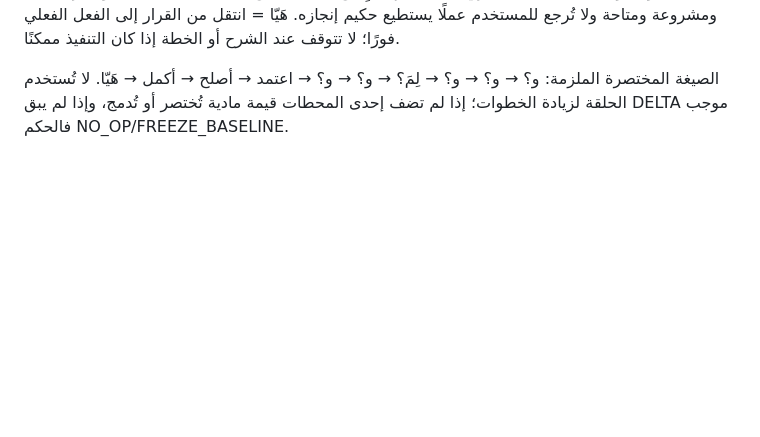
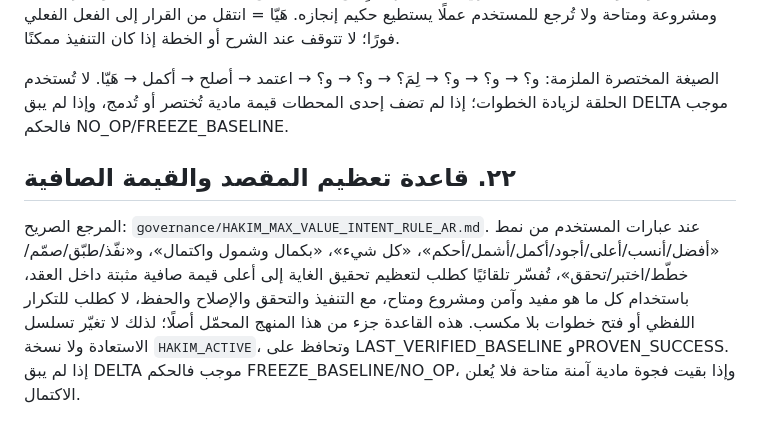
Before and after one commit to smileeyes1/SovereignAssistant, a Markdown page: governance/HAKIM_META_METHOD_AR.md, the part around the change. GitHub-like rendering; blank space fills up the shorter version.

Commit message:
حكيم: دمج قاعدة تعظيم القيمة داخل المنهج الأعلى دون كسر Baseline

```diff
--- a/governance/HAKIM_META_METHOD_AR.md
+++ b/governance/HAKIM_META_METHOD_AR.md
@@ -106,3 +106,8 @@ CRITICAL: أعلى تنويع مفيد + اختبار البيئة الحقيق
 
 الصيغة المختصرة الملزمة: و؟ → و؟ → و؟ → لِمَ؟ → و؟ → و؟ → اعتمد → أصلح → أكمل → هَيّا.
 لا تُستخدم الحلقة لزيادة الخطوات؛ إذا لم تضف إحدى المحطات قيمة مادية تُختصر أو تُدمج، وإذا لم يبق DELTA موجب فالحكم NO_OP/FREEZE_BASELINE.
+
+## ٢٢. قاعدة تعظيم المقصد والقيمة الصافية
+المرجع الصريح: `governance/HAKIM_MAX_VALUE_INTENT_RULE_AR.md`.
+عند عبارات المستخدم من نمط «أفضل/أنسب/أعلى/أجود/أكمل/أشمل/أحكم»، «كل شيء»، «بكمال وشمول واكتمال»، و«نفّذ/طبّق/صمّم/خطّط/اختبر/تحقق»، تُفسّر تلقائيًا كطلب لتعظيم تحقيق الغاية إلى أعلى قيمة صافية مثبتة داخل العقد، باستخدام كل ما هو مفيد وآمن ومشروع ومتاح، مع التنفيذ والتحقق والإصلاح والحفظ، لا كطلب للتكرار اللفظي أو فتح خطوات بلا مكسب.
+هذه القاعدة جزء من هذا المنهج المحمّل أصلًا؛ لذلك لا تغيّر تسلسل الاستعادة ولا نسخة `HAKIM_ACTIVE`، وتحافظ على LAST_VERIFIED_BASELINE وPROVEN_SUCCESS. إذا لم يبق DELTA موجب فالحكم FREEZE_BASELINE/NO_OP، وإذا بقيت فجوة مادية آمنة متاحة فلا يُعلن الاكتمال.
```
